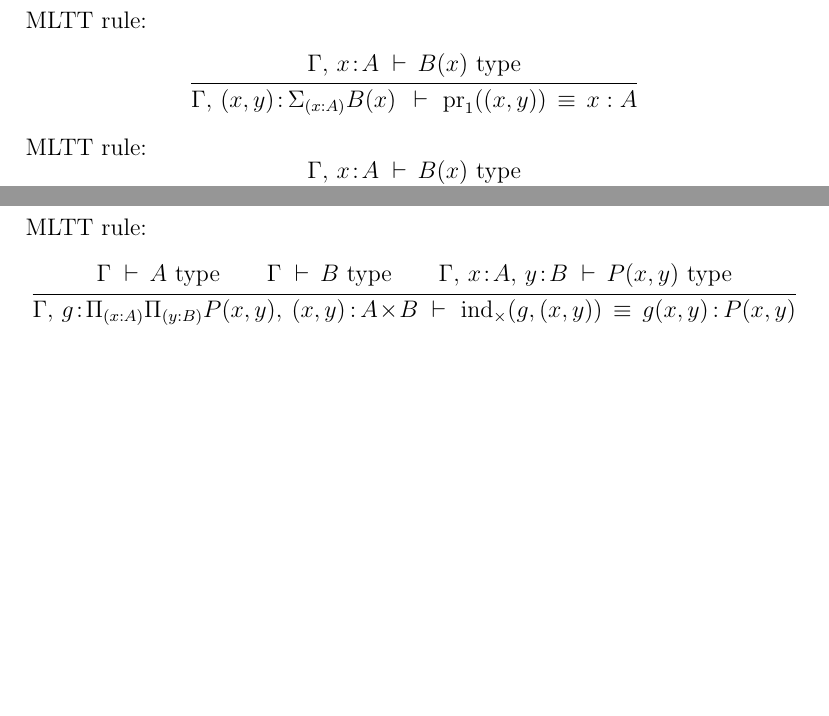
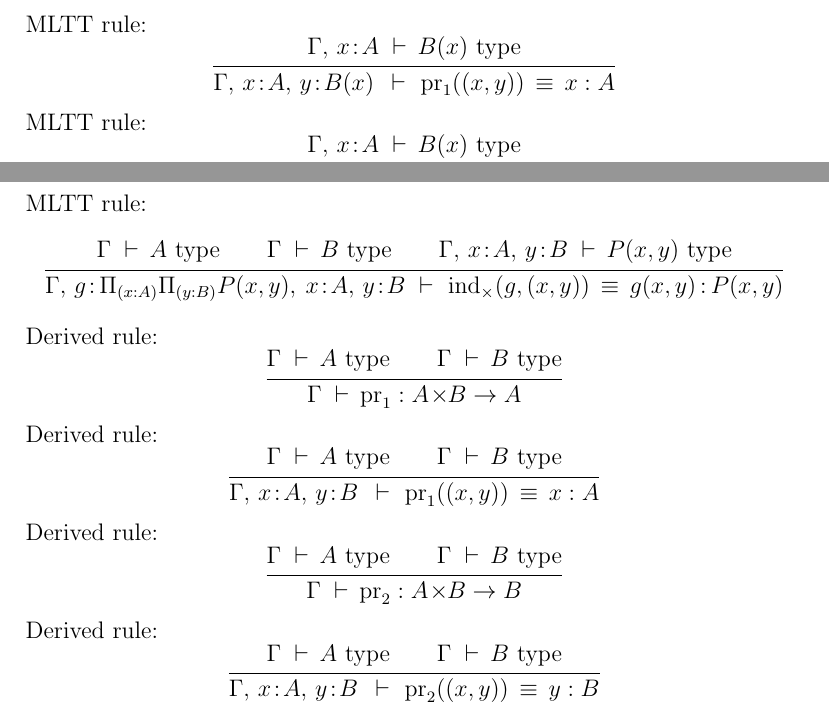
Before and after one commit to madvorak/mltt, a LaTeX document (MLTT.tex): two parts of pages 10 and 11 of 11, joined at a grey line, cut so that both start at the same text, the shorter picture padded with empty space. Compiled offline with pdfLaTeX.

Commit message:
projections

```diff
--- a/MLTT.tex
+++ b/MLTT.tex
@@ -566,7 +566,7 @@ $$
 MLTT rule:
 $$\inferrule
 {\Gamma,\, x\!:\!A \d B(x) \type}
-{\Gamma,\, (x,y) \!:\!\. \Sigma_{(x:A)} B(x) \,\d\, \proj_1((x,y)) \,\equiv\, x : A}
+{\Gamma,\, x\!:\!A,\, y\!:\!B(x) \,\d\, \proj_1((x,y)) \,\equiv\, x : A}
 $$
 MLTT rule:
 $$\inferrule
@@ -600,7 +601,27 @@ $$
 MLTT rule:
 $$\inferrule
 {\Gamma \d A \type \\ \Gamma \d B \type \\ \Gamma,\, x\!:\!A,\, y\!:\!B \d P(x,y) \type}
-{\Gamma,\, g \!:\! \Pi_{(x:A)}\Pi_{(y:B)} P(x,y),\: (x,y) \!\.:\!\. A \!\times\! B \d\, \ind_\times(g,(x,y)) \,\equiv\, g(x,y) \!\.:\!\.  P(x,y) }
+{\Gamma,\, g \!:\!\. \Pi_{(x:A)}\Pi_{(y:B)} P(x,y),\: x\!:\!A,\, y\!:\!B \d\, \ind_\times(g,(x,y)) \,\equiv\, g(x,y) \!\.:\!\.  P(x,y) }
+$$
+Derived rule:
+$$\inferrule
+{\Gamma \d A \type \\ \Gamma \d B \type}
+{\Gamma \d \proj_1 : A\!\times\!\!\.B \rightarrow A}
+$$
+Derived rule:
+$$\inferrule
+{\Gamma \d A \type \\ \Gamma \d B \type}
+{\Gamma,\, x\!:\!A,\, y\!:\!B \,\d\, \proj_1((x,y)) \,\equiv\, x : A}
+$$
+Derived rule:
+$$\inferrule
+{\Gamma \d A \type \\ \Gamma \d B \type}
+{\Gamma \d \proj_2 : A\!\times\!\!\.B \rightarrow B}
+$$
+Derived rule:
+$$\inferrule
+{\Gamma \d A \type \\ \Gamma \d B \type}
+{\Gamma,\, x\!:\!A,\, y\!:\!B \,\d\, \proj_2((x,y)) \,\equiv\, y : B}
 $$
 
 \end{document}
```
Also changed, not shown: MLTT.pdf, MLTT.tex (3 more changed lines).
